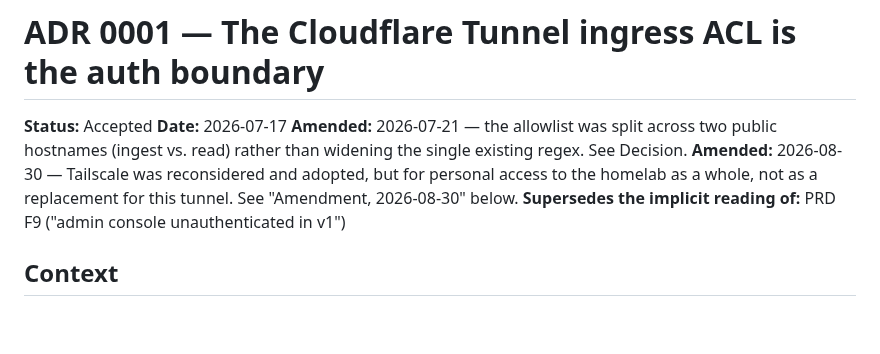
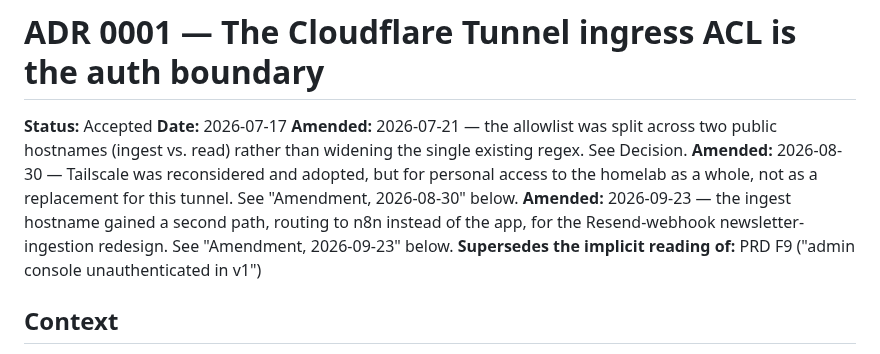
Before and after one commit to ffrt-labs/agregado, a Markdown page: docs/adr/0001-tunnel-ingress-is-the-auth-boundary.md, the part around one of its changes. Rendered like a GitHub page; blank space fills up the shorter version.

```diff
--- a/docs/adr/0001-tunnel-ingress-is-the-auth-boundary.md
+++ b/docs/adr/0001-tunnel-ingress-is-the-auth-boundary.md
@@ -7,6 +7,9 @@
 **Amended:** 2026-08-30 — Tailscale was reconsidered and adopted, but for
 personal access to the homelab as a whole, not as a replacement for this
 tunnel. See "Amendment, 2026-08-30" below.
+**Amended:** 2026-09-23 — the ingest hostname gained a second path, routing to
+n8n instead of the app, for the Resend-webhook newsletter-ingestion redesign.
+See "Amendment, 2026-09-23" below.
 **Supersedes the implicit reading of:** PRD F9 ("admin console unauthenticated in v1")
 
 ## Context
```
Also changed, not shown: other parts of docs/adr/0001-tunnel-ingress-is-the-auth-boundary.md (+59 -2 lines), docs/adr/0007-resend-n8n-cloudflare-split-for-newsletter-ingestion.md (added, +209 -0 lines), docs/newsletter-ingestion-resend-n8n-plan.md (added, +236 -0 lines).
